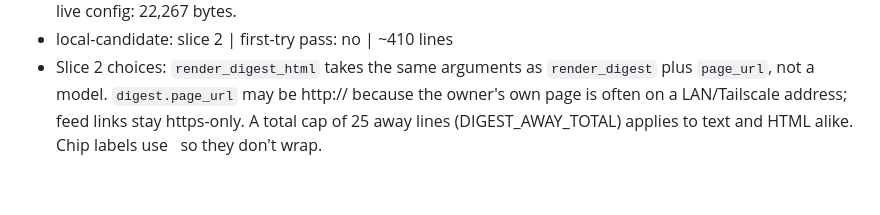
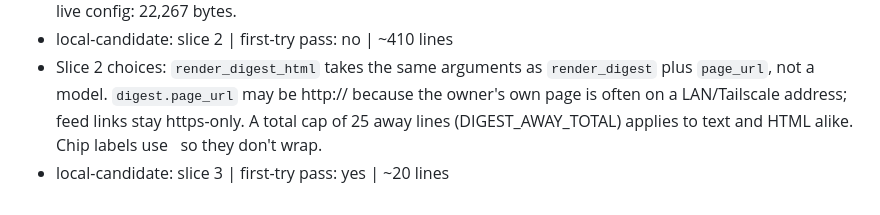
Before and after one commit to RubesWorld/devfeed, a Markdown page: PLAN.md, the part around one of its changes. GitHub-like rendering.

Commit message:
plan: tick slice 3

```diff
--- a/PLAN.md
+++ b/PLAN.md
@@ -59,3 +59,4 @@ The first real digest arrived as one long column of plain text, with every link
 - User chose: accept the size; the test limit is now 95,000 bytes (Gmail clips at 102KB). Real digest from the live config: 22,267 bytes.
 - local-candidate: slice 2 | first-try pass: no | ~410 lines
 - Slice 2 choices: `render_digest_html` takes the same arguments as `render_digest` plus `page_url`, not a model. `digest.page_url` may be http:// because the owner's own page is often on a LAN/Tailscale address; feed links stay https-only. A total cap of 25 away lines (DIGEST_AWAY_TOTAL) applies to text and HTML alike. Chip labels use &nbsp; so they don't wrap.
+- local-candidate: slice 3 | first-try pass: yes | ~20 lines
```
Also changed, not shown: other parts of PLAN.md (+1 -1 lines).
